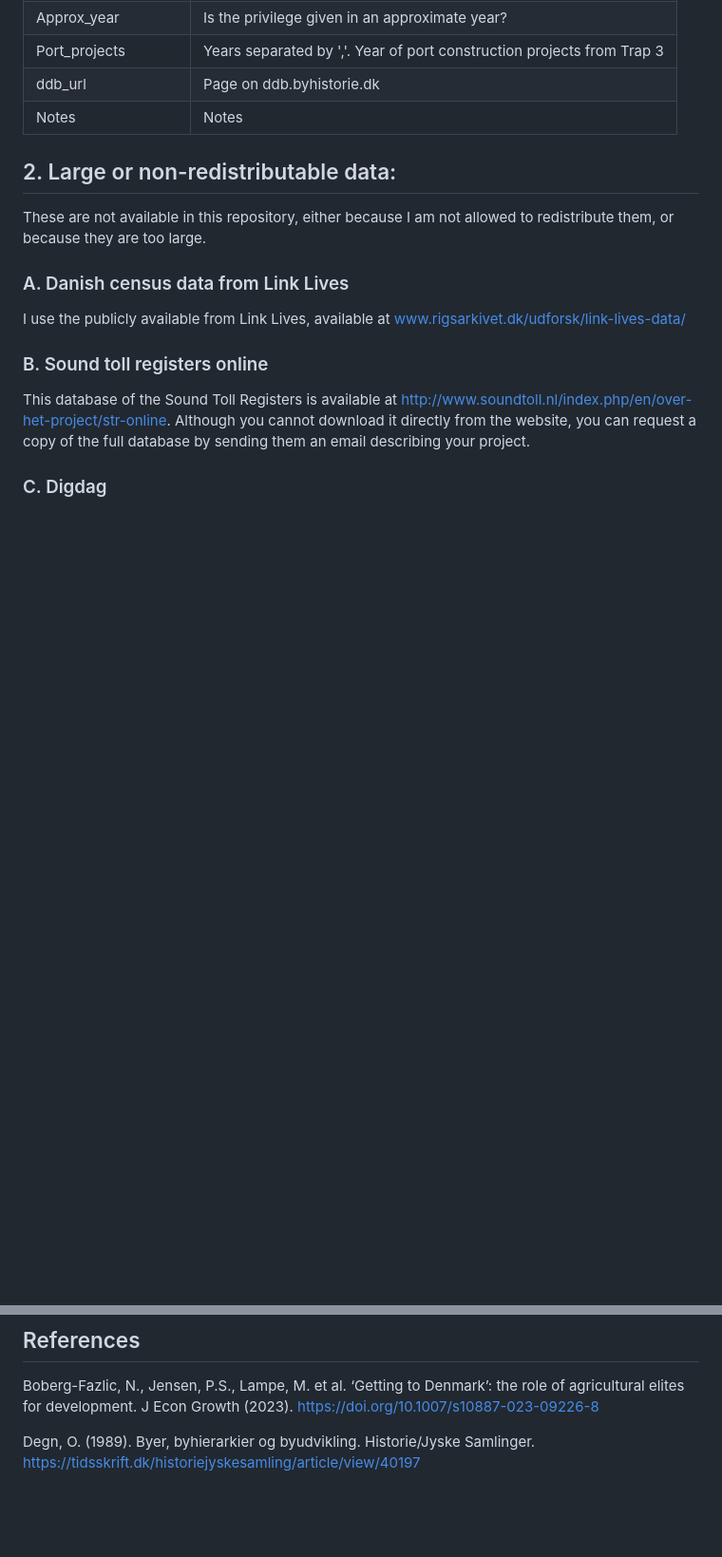
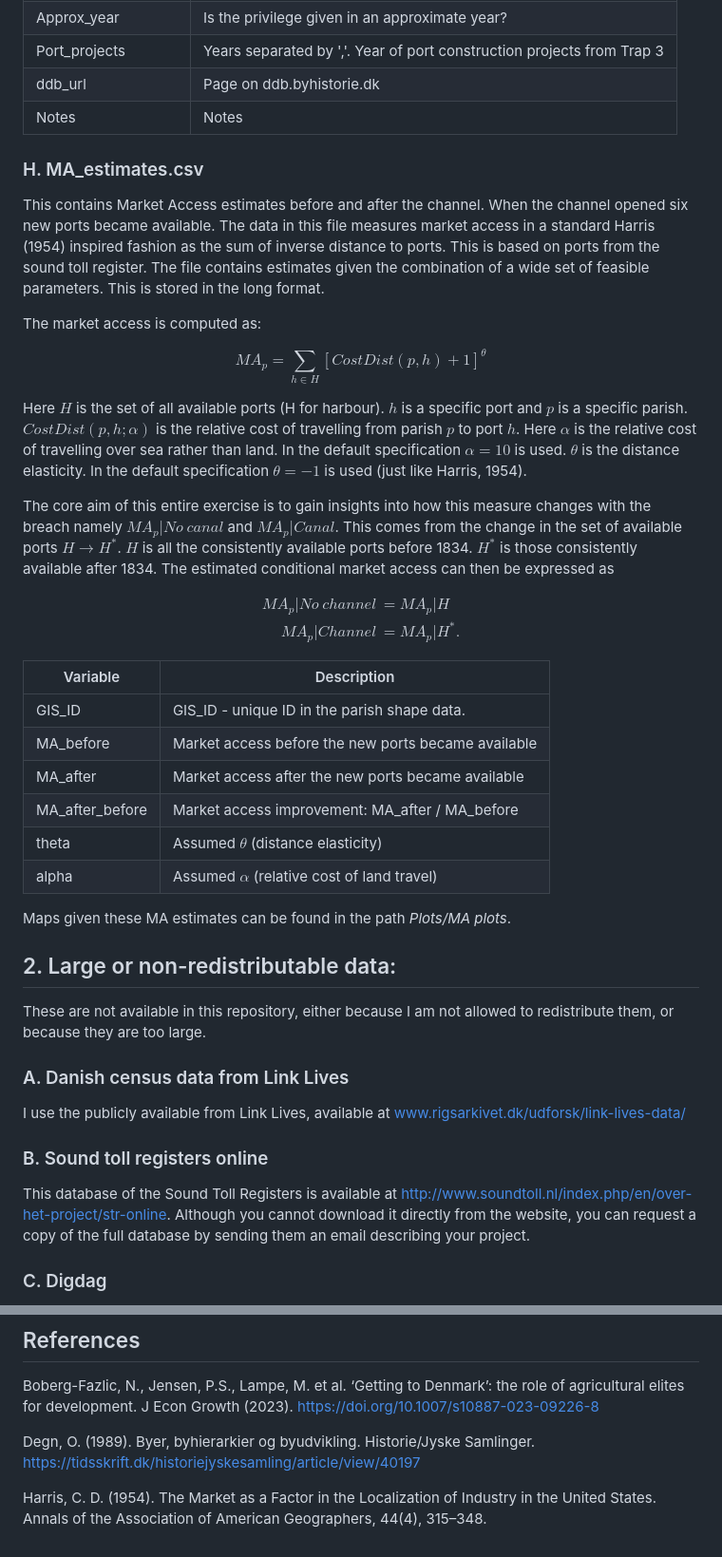
Before and after one commit to christianvedels/A_perfect_storm, a Markdown page: README.md, 2 parts joined by grey strips. Shown: that part at 95% size. GitHub-like rendering; blank space fills up the shorter version.

```diff
--- a/README.md
+++ b/README.md
@@ -108,6 +108,32 @@ The data was enriched with data from Degn (1989) and www.ddb.byhistorie.dk
 | Notes               | Notes                                                                                          |
 
 
+### H. MA_estimates.csv
+This contains Market Access estimates before and after the channel. When the channel opened six new ports became available. The data in this file measures market access in a standard Harris (1954) inspired fashion as the sum of inverse distance to ports. This is based on ports from the sound toll register. The file contains estimates given the combination of a wide set of feasible parameters. This is stored in the long format.
+
+The market access is computed as:
+
+$${MA}_p = \sum_{h \in H} [CostDist(p, h) + 1]^\theta$$
+
+Here $H$ is the set of all available ports (H for harbour). $h$ is a specific port and $p$ is a specific parish. $CostDist(p, h; \alpha)$ is the relative cost of travelling from parish $p$ to port $h$. Here $\alpha$ is the relative cost of travelling over sea rather than land. In the default specification $\alpha = 10$ is used. $\theta$ is the distance elasticity. In the default specification $\theta=-1$ is used (just like Harris, 1954).
+
+The core aim of this entire exercise is to gain insights into how this measure changes with the breach namely ${MA}_p|No\:canal$ and ${MA}_p|Canal$. This comes from the change in the set of available ports $H\rightarrow H^*$. $H$ is all the consistently available ports before 1834. $H^*$ is those consistently available after 1834. The estimated conditional market access can then be expressed as
+
+$$\begin{split}
+{MA}_{p}|No\:channel &= {MA}_{p}|H \\
+{MA}_{p}|Channel &= {MA}_{p}|H^*.
+\end{split}$$
+
+| Variable | Description |
+|----------|-------------|
+| GIS_ID | GIS_ID - unique ID in the parish shape data. |
+|MA_before| Market access before the new ports became available |
+|MA_after| Market access after the new ports became available |
+|MA_after_before| Market access improvement: MA_after / MA_before |
+|theta| Assumed $\theta$ (distance elasticity) |
+|alpha| Assumed $\alpha$ (relative cost of land travel) |
+
+Maps given these MA estimates can be found in the path *Plots/MA plots*.
 
 ## 2. Large or non-redistributable data:
 These are not available in this repository, either because I am not allowed to redistribute them, or because they are too large.
@@ -142,3 +168,5 @@ This is only used in 005_Limfjord_regions.R. It is slightly too large to redistr
 Boberg-Fazlic, N., Jensen, P.S., Lampe, M. et al. ‘Getting to Denmark’: the role of agricultural elites for development. J Econ Growth (2023). https://doi.org/10.1007/s10887-023-09226-8
 
 Degn, O. (1989). Byer, byhierarkier og byudvikling. Historie/Jyske Samlinger. https://tidsskrift.dk/historiejyskesamling/article/view/40197
+
+Harris, C. D. (1954). The Market as a Factor in the Localization of Industry in the United States. Annals of the Association of American Geographers, 44(4), 315–348.
```
Also changed, not shown: Plots/MA plots/alpha10_theta16.png (added), Plots/MA plots/alpha1_theta16.png (added), Plots/MA plots/alpha20_theta16.png (added), Plots/MA plots/alpha50_theta16.png (added), Plots/MA plots/alpha5_theta16.png (added), 1 other file.
